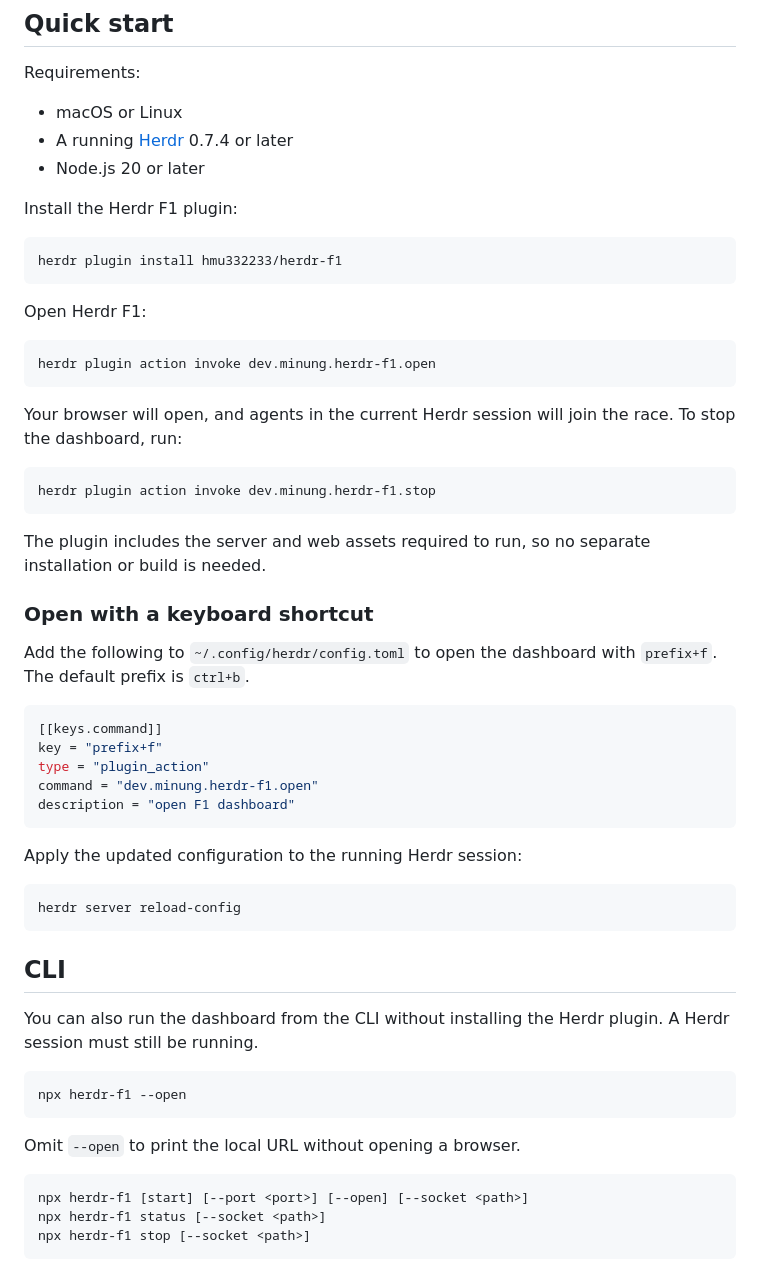
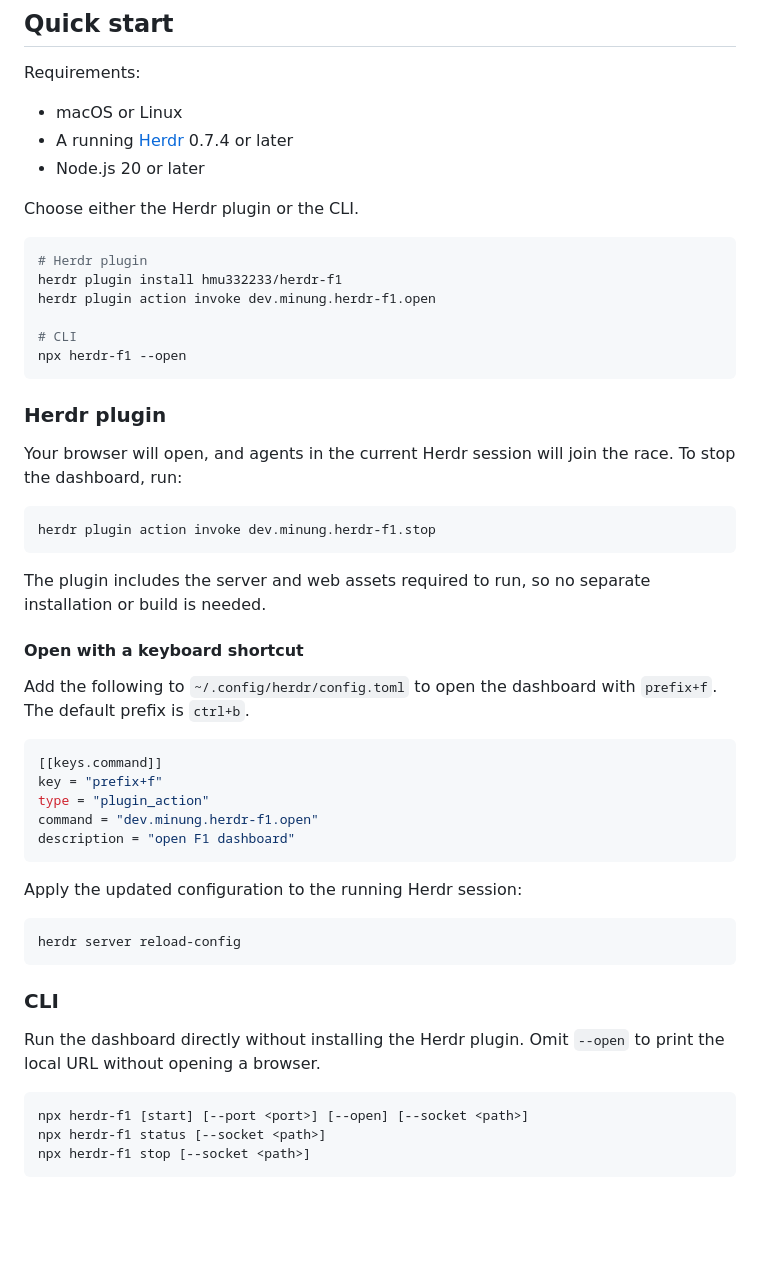
Before and after one commit to hmu332233/herdr-f1, a Markdown page: README.md, the part around the change. Rendered like a GitHub page; blank space fills up the shorter version.

Commit message:
docs: show plugin and CLI quick starts together

````diff
--- a/README.md
+++ b/README.md
@@ -24,17 +24,18 @@ Requirements:
 - A running [Herdr](https://github.com/ogulcancelik/herdr) 0.7.4 or later
 - Node.js 20 or later
 
-Install the Herdr F1 plugin:
+Choose either the Herdr plugin or the CLI.
 
 ```sh
+# Herdr plugin
 herdr plugin install hmu332233/herdr-f1
+herdr plugin action invoke dev.minung.herdr-f1.open
+
+# CLI
+npx herdr-f1 --open
 ```
 
-Open Herdr F1:
-
-```sh
-herdr plugin action invoke dev.minung.herdr-f1.open
-```
+### Herdr plugin
 
 Your browser will open, and agents in the current Herdr session will join the race.
 To stop the dashboard, run:
@@ -46,7 +47,7 @@ herdr plugin action invoke dev.minung.herdr-f1.stop
 The plugin includes the server and web assets required to run, so no separate
 installation or build is needed.
 
-### Open with a keyboard shortcut
+#### Open with a keyboard shortcut
 
 Add the following to `~/.config/herdr/config.toml` to open the dashboard with
 `prefix+f`. The default prefix is `ctrl+b`.
@@ -65,16 +66,10 @@ Apply the updated configuration to the running Herdr session:
 herdr server reload-config
 ```
 
-## CLI
+### CLI
 
-You can also run the dashboard from the CLI without installing the Herdr plugin. A
-Herdr session must still be running.
-
-```sh
-npx herdr-f1 --open
-```
-
-Omit `--open` to print the local URL without opening a browser.
+Run the dashboard directly without installing the Herdr plugin. Omit `--open` to
+print the local URL without opening a browser.
 
 ```sh
 npx herdr-f1 [start] [--port <port>] [--open] [--socket <path>]
````
Also changed, not shown: README.KR.md (+11 -16 lines).
